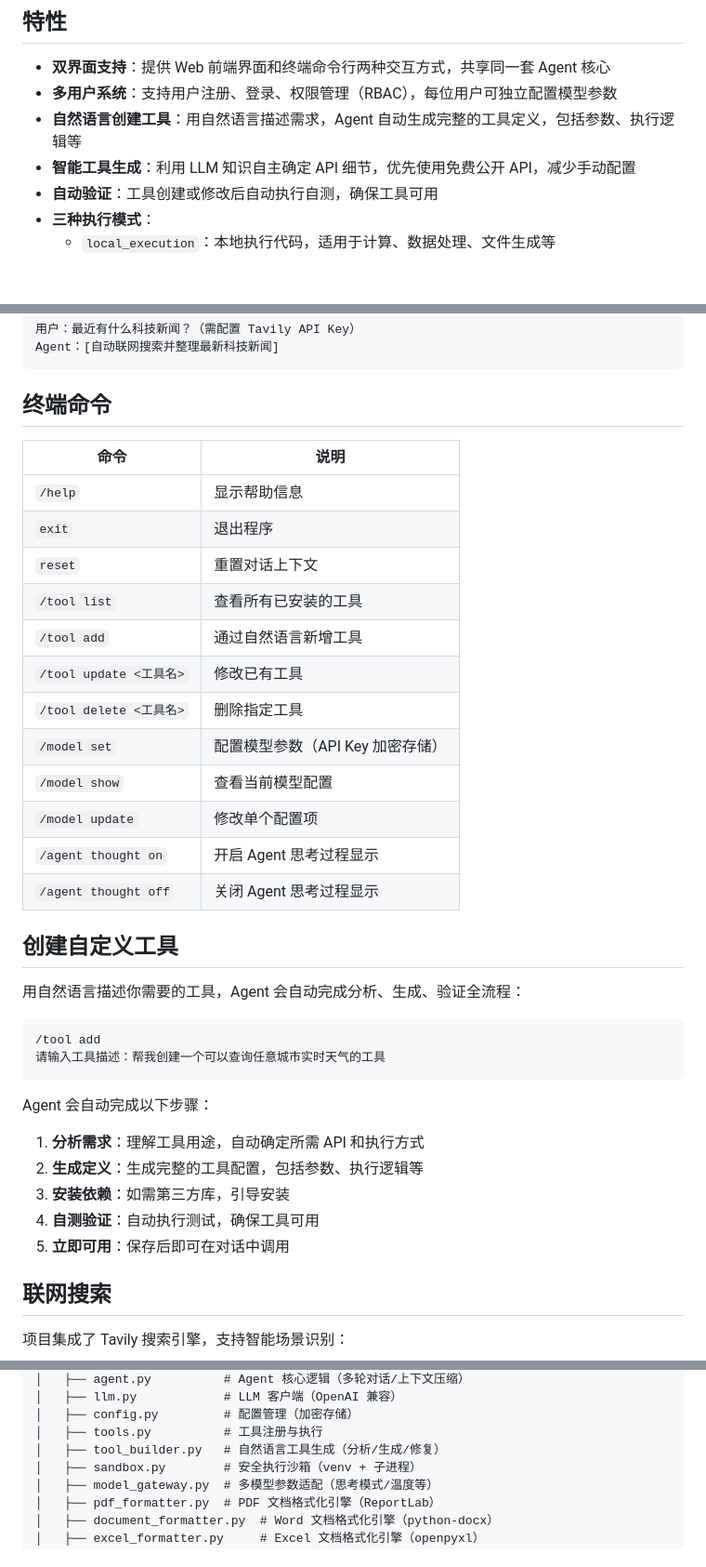
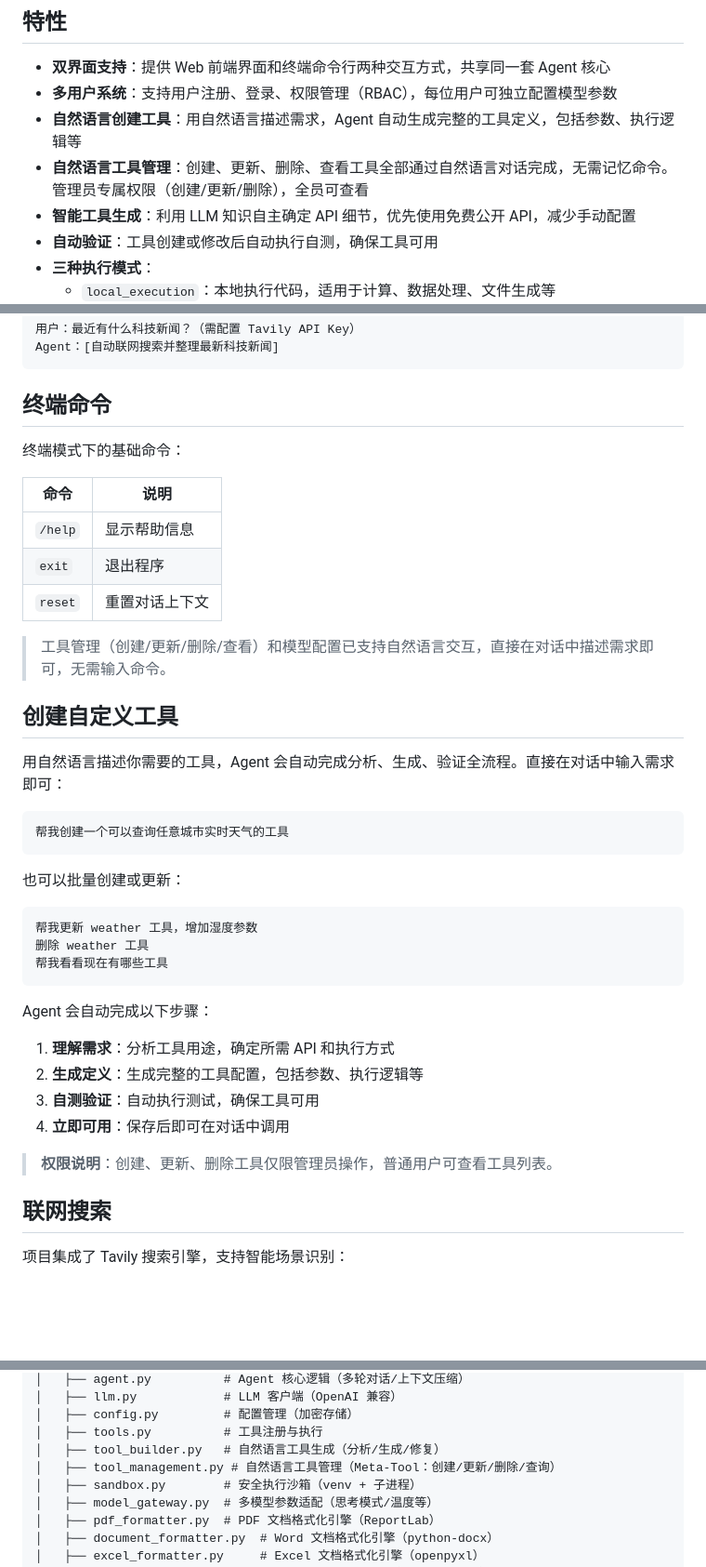
Before and after one commit to M-adrigal/OmniAssist_Open, a Markdown page: README.md, 3 parts joined by grey strips. Shown at 93% size. Drawn GitHub-style; blank space fills up the shorter version.

Commit message:
docs: 更新 README.md，反映自然语言工具管理集成和命令精简

````diff
--- a/README.md
+++ b/README.md
@@ -7,6 +7,7 @@
 - **双界面支持**：提供 Web 前端界面和终端命令行两种交互方式，共享同一套 Agent 核心
 - **多用户系统**：支持用户注册、登录、权限管理（RBAC），每位用户可独立配置模型参数
 - **自然语言创建工具**：用自然语言描述需求，Agent 自动生成完整的工具定义，包括参数、执行逻辑等
+- **自然语言工具管理**：创建、更新、删除、查看工具全部通过自然语言对话完成，无需记忆命令。管理员专属权限（创建/更新/删除），全员可查看
 - **智能工具生成**：利用 LLM 知识自主确定 API 细节，优先使用免费公开 API，减少手动配置
 - **自动验证**：工具创建或修改后自动执行自测，确保工具可用
 - **三种执行模式**：
@@ -90,37 +91,40 @@ Agent：[自动联网搜索并整理最新科技新闻]
 
 ## 终端命令
 
+终端模式下的基础命令：
+
 | 命令 | 说明 |
 | --- | --- |
 | `/help` | 显示帮助信息 |
 | `exit` | 退出程序 |
 | `reset` | 重置对话上下文 |
-| `/tool list` | 查看所有已安装的工具 |
-| `/tool add` | 通过自然语言新增工具 |
-| `/tool update <工具名>` | 修改已有工具 |
-| `/tool delete <工具名>` | 删除指定工具 |
-| `/model set` | 配置模型参数（API Key 加密存储） |
-| `/model show` | 查看当前模型配置 |
-| `/model update` | 修改单个配置项 |
-| `/agent thought on` | 开启 Agent 思考过程显示 |
-| `/agent thought off` | 关闭 Agent 思考过程显示 |
+
+> 工具管理（创建/更新/删除/查看）和模型配置已支持自然语言交互，直接在对话中描述需求即可，无需输入命令。
 
 ## 创建自定义工具
 
-用自然语言描述你需要的工具，Agent 会自动完成分析、生成、验证全流程：
+用自然语言描述你需要的工具，Agent 会自动完成分析、生成、验证全流程。直接在对话中输入需求即可：
 
 ```
-/tool add
-请输入工具描述：帮我创建一个可以查询任意城市实时天气的工具
+帮我创建一个可以查询任意城市实时天气的工具
+```
+
+也可以批量创建或更新：
+
+```
+帮我更新 weather 工具，增加湿度参数
+删除 weather 工具
+帮我看看现在有哪些工具
 ```
 
 Agent 会自动完成以下步骤：
 
-1. **分析需求**：理解工具用途，自动确定所需 API 和执行方式
+1. **理解需求**：分析工具用途，确定所需 API 和执行方式
 2. **生成定义**：生成完整的工具配置，包括参数、执行逻辑等
-3. **安装依赖**：如需第三方库，引导安装
-4. **自测验证**：自动执行测试，确保工具可用
-5. **立即可用**：保存后即可在对话中调用
+3. **自测验证**：自动执行测试，确保工具可用
+4. **立即可用**：保存后即可在对话中调用
+
+> **权限说明**：创建、更新、删除工具仅限管理员操作，普通用户可查看工具列表。
 
 ## 联网搜索
 
@@ -189,6 +193,7 @@ Agent 会自动完成以下步骤：
 │   ├── config.py         # 配置管理（加密存储）
 │   ├── tools.py          # 工具注册与执行
 │   ├── tool_builder.py   # 自然语言工具生成（分析/生成/修复）
+│   ├── tool_management.py # 自然语言工具管理（Meta-Tool：创建/更新/删除/查询）
 │   ├── sandbox.py        # 安全执行沙箱（venv + 子进程）
 │   ├── model_gateway.py  # 多模型参数适配（思考模式/温度等）
 │   ├── pdf_formatter.py  # PDF 文档格式化引擎（ReportLab）
````
